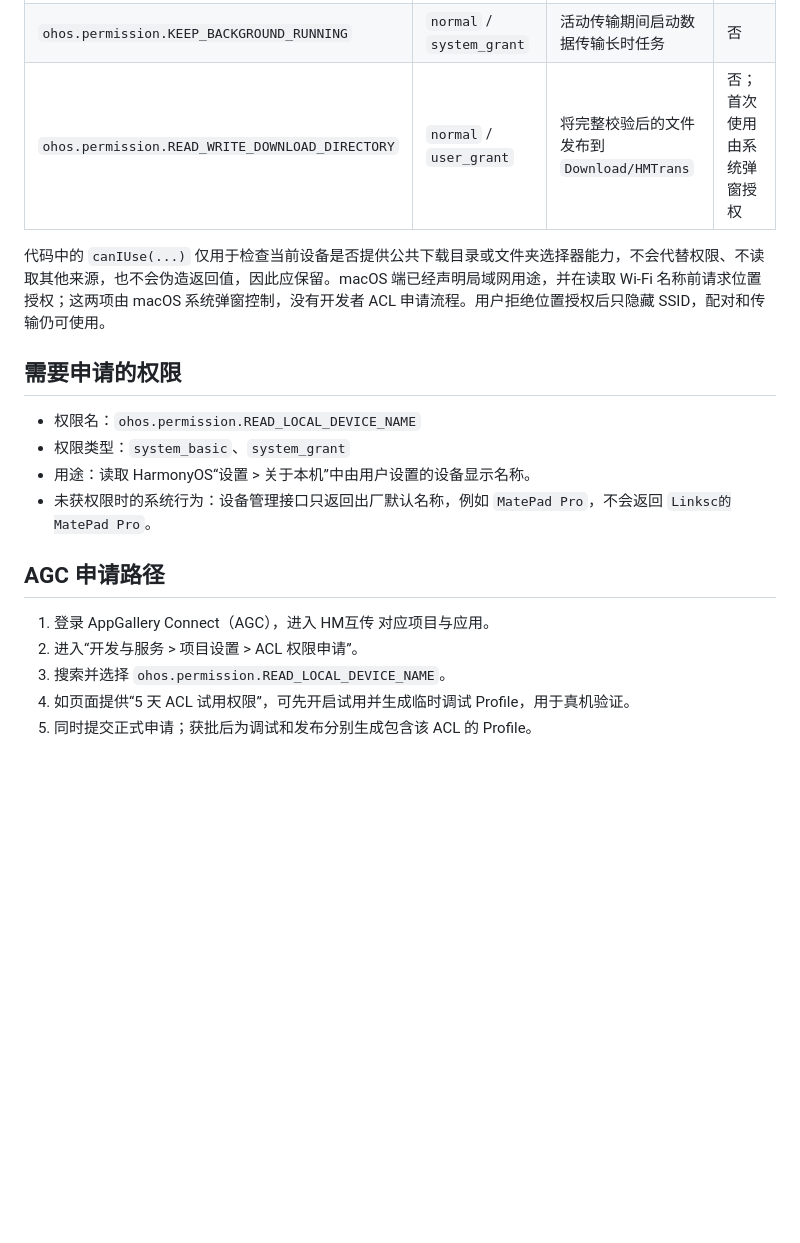
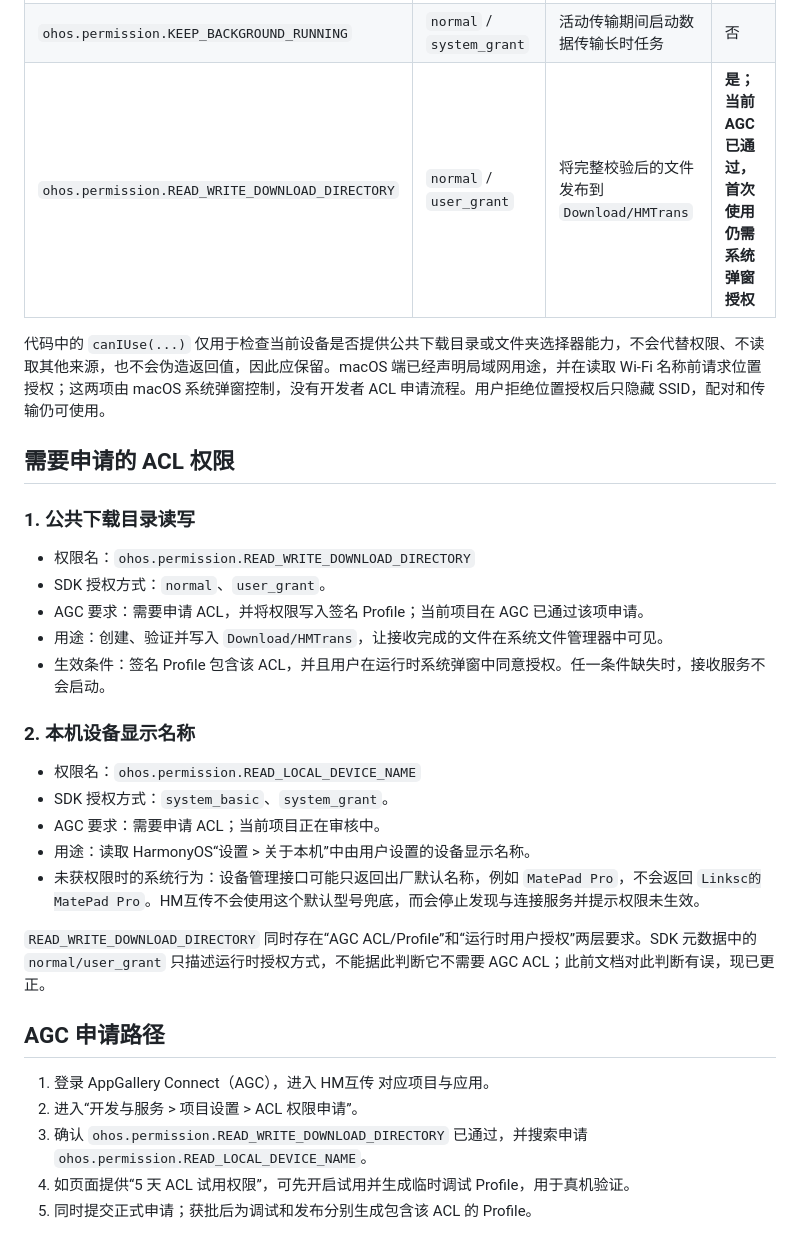
Before and after one commit to tppc-linksc/HMTrans, a Markdown page: docs/ACL权限申请说明.md, the part around one of its changes. Rendered like a GitHub page; blank space fills up the shorter version.

Commit message:
docs: correct download directory ACL requirement

```diff
--- a/docs/ACL权限申请说明.md
+++ b/docs/ACL权限申请说明.md
@@ -14,22 +14,35 @@ HarmonyOS 权限与处理方式如下：
 | `ohos.permission.DISTRIBUTED_DATASYNC` | `normal` / `user_grant` | 调用 DeviceManager 读取本机名称 | 否；首次运行由系统弹窗授权 |
 | `ohos.permission.READ_LOCAL_DEVICE_NAME` | `system_basic` / `system_grant` | 获得“关于本机”中的用户设备名称 | **是** |
 | `ohos.permission.KEEP_BACKGROUND_RUNNING` | `normal` / `system_grant` | 活动传输期间启动数据传输长时任务 | 否 |
-| `ohos.permission.READ_WRITE_DOWNLOAD_DIRECTORY` | `normal` / `user_grant` | 将完整校验后的文件发布到 `Download/HMTrans` | 否；首次使用由系统弹窗授权 |
+| `ohos.permission.READ_WRITE_DOWNLOAD_DIRECTORY` | `normal` / `user_grant` | 将完整校验后的文件发布到 `Download/HMTrans` | **是；当前 AGC 已通过，首次使用仍需系统弹窗授权** |
 
 代码中的 `canIUse(...)` 仅用于检查当前设备是否提供公共下载目录或文件夹选择器能力，不会代替权限、不读取其他来源，也不会伪造返回值，因此应保留。macOS 端已经声明局域网用途，并在读取 Wi-Fi 名称前请求位置授权；这两项由 macOS 系统弹窗控制，没有开发者 ACL 申请流程。用户拒绝位置授权后只隐藏 SSID，配对和传输仍可使用。
 
-## 需要申请的权限
+## 需要申请的 ACL 权限
+
+### 1. 公共下载目录读写
+
+- 权限名：`ohos.permission.READ_WRITE_DOWNLOAD_DIRECTORY`
+- SDK 授权方式：`normal`、`user_grant`。
+- AGC 要求：需要申请 ACL，并将权限写入签名 Profile；当前项目在 AGC 已通过该项申请。
+- 用途：创建、验证并写入 `Download/HMTrans`，让接收完成的文件在系统文件管理器中可见。
+- 生效条件：签名 Profile 包含该 ACL，并且用户在运行时系统弹窗中同意授权。任一条件缺失时，接收服务不会启动。
+
+### 2. 本机设备显示名称
 
 - 权限名：`ohos.permission.READ_LOCAL_DEVICE_NAME`
-- 权限类型：`system_basic`、`system_grant`
+- SDK 授权方式：`system_basic`、`system_grant`。
+- AGC 要求：需要申请 ACL；当前项目正在审核中。
 - 用途：读取 HarmonyOS“设置 > 关于本机”中由用户设置的设备显示名称。
-- 未获权限时的系统行为：设备管理接口只返回出厂默认名称，例如 `MatePad Pro`，不会返回 `Linksc的MatePad Pro`。
+- 未获权限时的系统行为：设备管理接口可能只返回出厂默认名称，例如 `MatePad Pro`，不会返回 `Linksc的MatePad Pro`。HM互传不会使用这个默认型号兜底，而会停止发现与连接服务并提示权限未生效。
+
+`READ_WRITE_DOWNLOAD_DIRECTORY` 同时存在“AGC ACL/Profile”和“运行时用户授权”两层要求。SDK 元数据中的 `normal/user_grant` 只描述运行时授权方式，不能据此判断它不需要 AGC ACL；此前文档对此判断有误，现已更正。
 
 ## AGC 申请路径
 
 1. 登录 AppGallery Connect（AGC），进入 HM互传 对应项目与应用。
 2. 进入“开发与服务 > 项目设置 > ACL 权限申请”。
-3. 搜索并选择 `ohos.permission.READ_LOCAL_DEVICE_NAME`。
+3. 确认 `ohos.permission.READ_WRITE_DOWNLOAD_DIRECTORY` 已通过，并搜索申请 `ohos.permission.READ_LOCAL_DEVICE_NAME`。
 4. 如页面提供“5 天 ACL 试用权限”，可先开启试用并生成临时调试 Profile，用于真机验证。
 5. 同时提交正式申请；获批后为调试和发布分别生成包含该 ACL 的 Profile。
 
```
Also changed, not shown: other parts of docs/ACL权限申请说明.md (+6 -1 lines).
